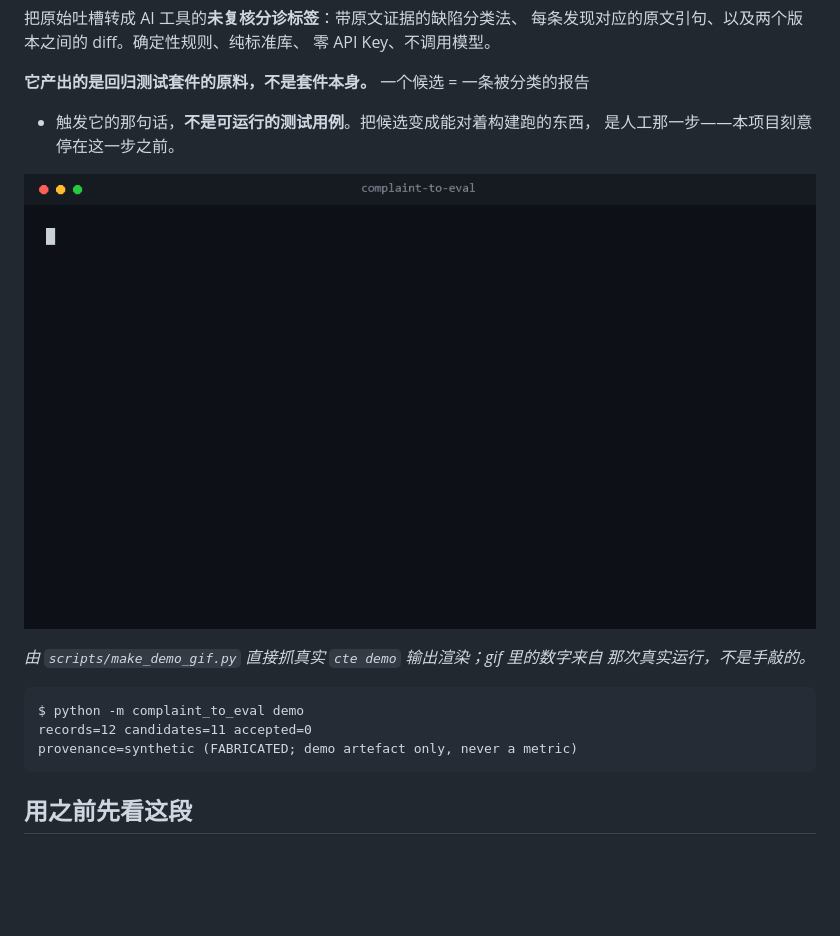
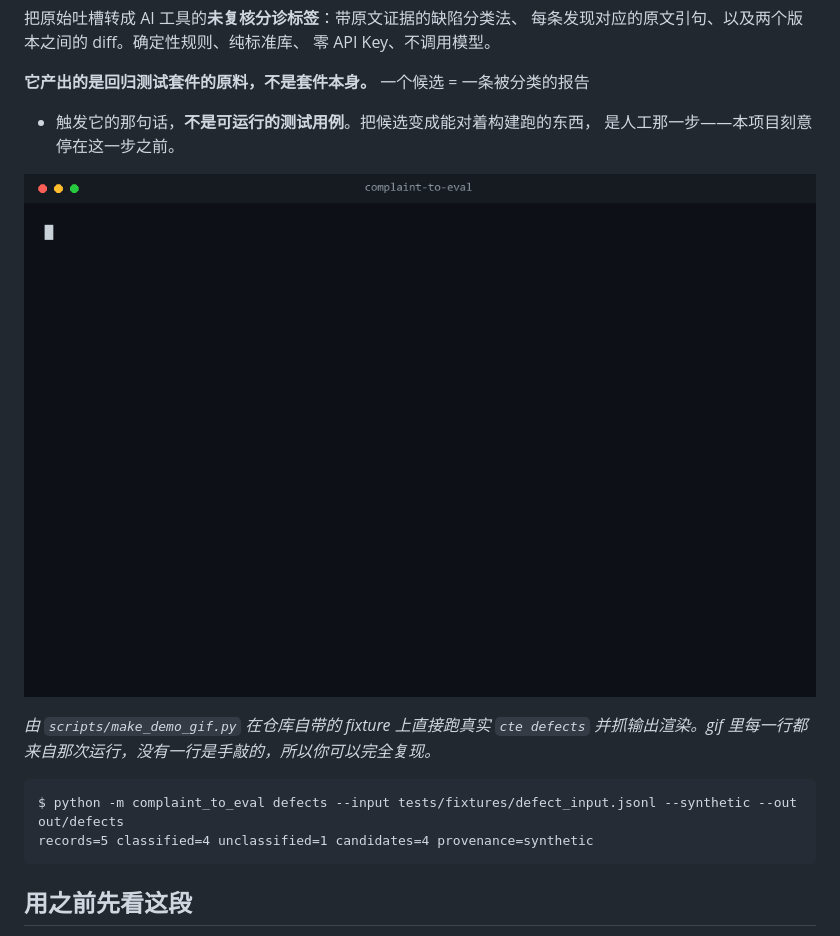
Before and after one commit to jian935/complaint-to-eval, a Markdown page: README.zh-CN.md, the part around the change. GitHub-like rendering; pictures changed too: assets/demo.gif; blank space fills up the shorter version.

````diff
--- a/README.zh-CN.md
+++ b/README.zh-CN.md
@@ -12,13 +12,12 @@
 
 ![complaint-to-eval 在终端跑 demo](assets/demo.gif)
 
-_由 `scripts/make_demo_gif.py` 直接抓真实 `cte demo` 输出渲染；gif 里的数字来自
-那次真实运行，不是手敲的。_
+_由 `scripts/make_demo_gif.py` 在仓库自带的 fixture 上直接跑真实 `cte defects`
+并抓输出渲染。gif 里每一行都来自那次运行，没有一行是手敲的，所以你可以完全复现。_
 
 ```text
-$ python -m complaint_to_eval demo
-records=12 candidates=11 accepted=0
-provenance=synthetic (FABRICATED; demo artefact only, never a metric)
+$ python -m complaint_to_eval defects --input tests/fixtures/defect_input.jsonl --synthetic --out out/defects
+records=5 classified=4 unclassified=1 candidates=4 provenance=synthetic
 ```
 
 ## 用之前先看这段
````
Also changed, not shown: README.md (+5 -5 lines), eval/ANNOTATION_GUIDE.md (+153 -88 lines), 2 other files.
